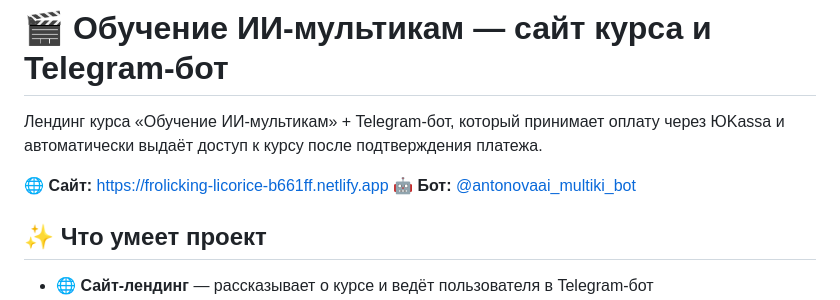
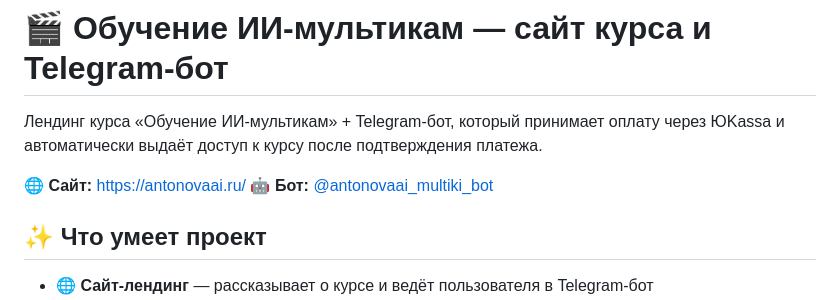
Before and after one commit to Ar4i23/website_learning_ai_cartoons, a Markdown page: README.md, the part around the change. GitHub-like rendering.

Commit message:
docs: обновлена ссылка на сайт в README

```diff
--- a/README.md
+++ b/README.md
@@ -3,7 +3,7 @@
 Лендинг курса «Обучение ИИ-мультикам» + Telegram-бот, который принимает оплату
 через ЮKassa и автоматически выдаёт доступ к курсу после подтверждения платежа.
 
-🌐 **Сайт:** https://frolicking-licorice-b661ff.netlify.app
+🌐 **Сайт:** https://antonovaai.ru/
 🤖 **Бот:** [@antonovaai_multiki_bot](https://t.me/antonovaai_multiki_bot)
 
 ## ✨ Что умеет проект
```
